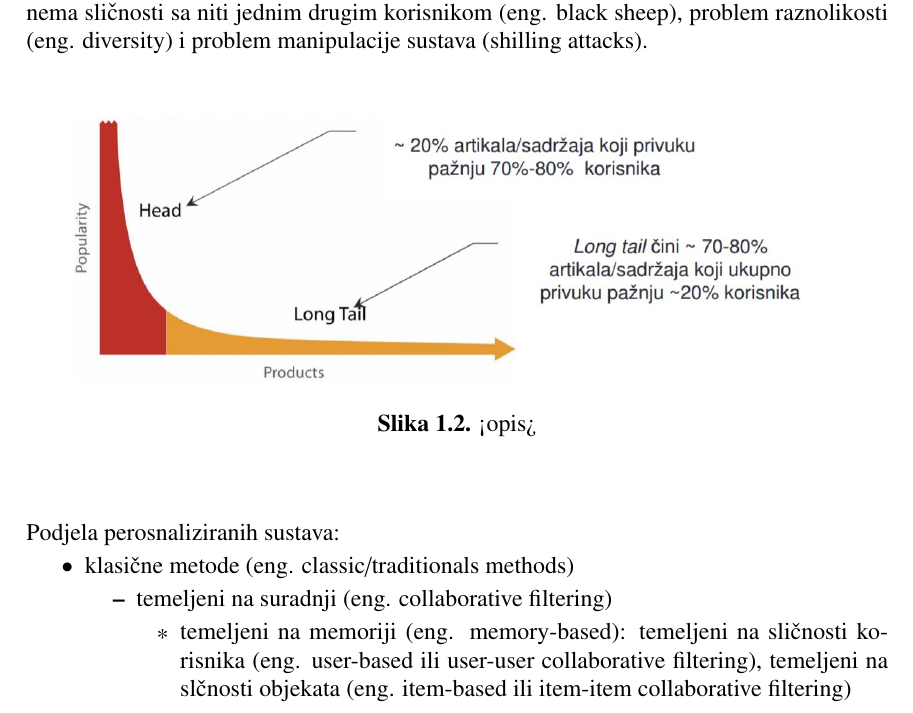
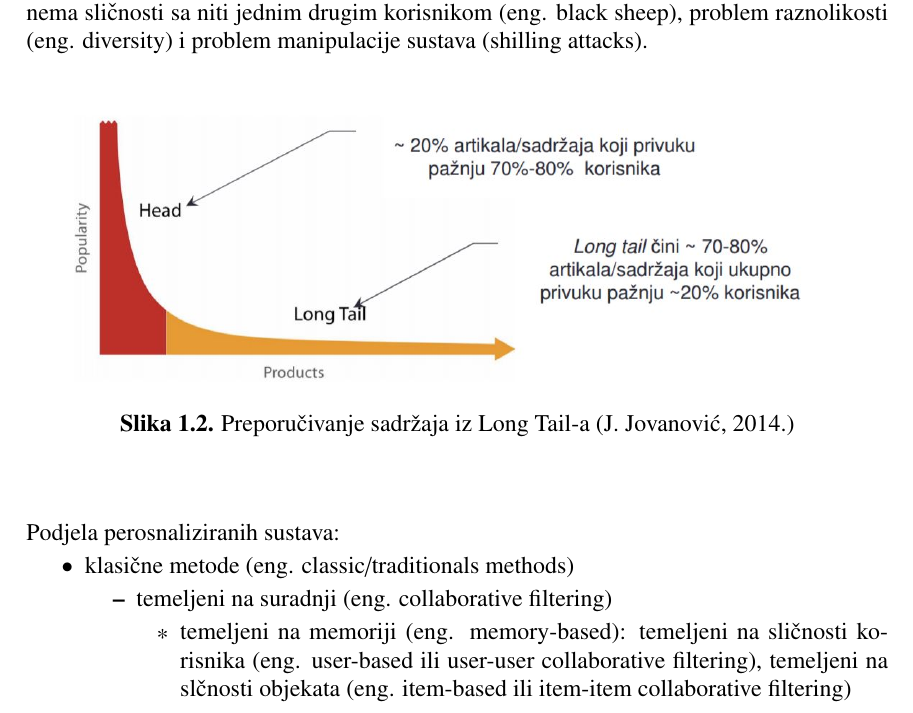
Before and after one commit to ZDamijan/Sustavi-za-davanje-preporuka--LaTeX, a LaTeX thesis (diplomski.tex): part of page 9 of 29, cut so that both start at the same text. Compiled offline with pdfLaTeX.

Commit message:
Update on Overleaf.

```diff
--- a/diplomski.tex
+++ b/diplomski.tex
@@ -119,7 +119,7 @@ Možemo ih podijeliti na nepersonalizirane i personalizirane. Nepersonalizirani
 \begin{figure}[!h]
 \begin{center}
 \includegraphics[scale=0.6]{slike/long_tail.jpg}
-\caption{<opis>}
+\caption{Preporučivanje sadržaja iz Long Tail-a (J. Jovanović, 2014.)}
 \end{center}
 \end{figure}
 % lista
```
Also changed, not shown: diplomski.tex (2 more changed lines).
